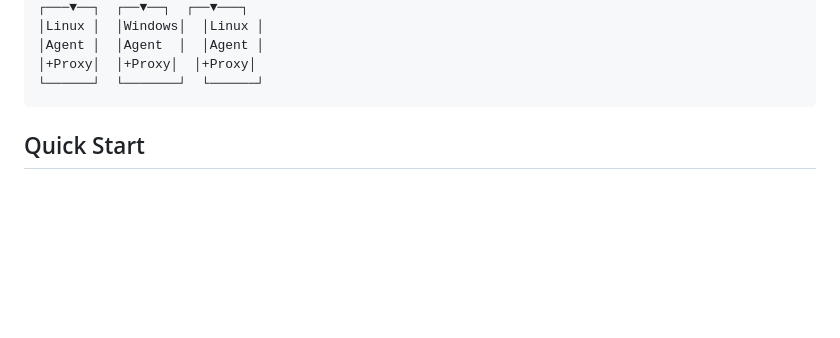
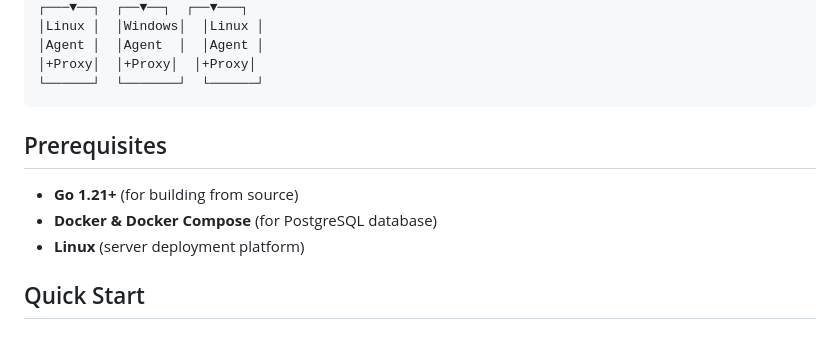
Before and after one commit to Fimeg/RedFlag, a Markdown page: README.md, the part around the change. Drawn GitHub-style; blank space fills up the shorter version.

Commit message:
Add Go prerequisite to documentation

````diff
--- a/README.md
+++ b/README.md
@@ -69,6 +69,12 @@ A self-hosted, cross-platform update management platform built for homelabs and
 │+Proxy│  │+Proxy│  │+Proxy│
 └──────┘  └───────┘  └──────┘
 ```
+
+## Prerequisites
+
+- **Go 1.21+** (for building from source)
+- **Docker & Docker Compose** (for PostgreSQL database)
+- **Linux** (server deployment platform)
 
 ## Quick Start
 
````
Also changed, not shown: TEST-CLONE.md (added, +53 -0 lines).
